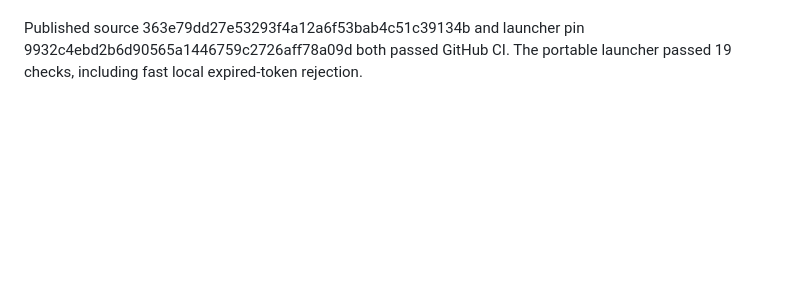
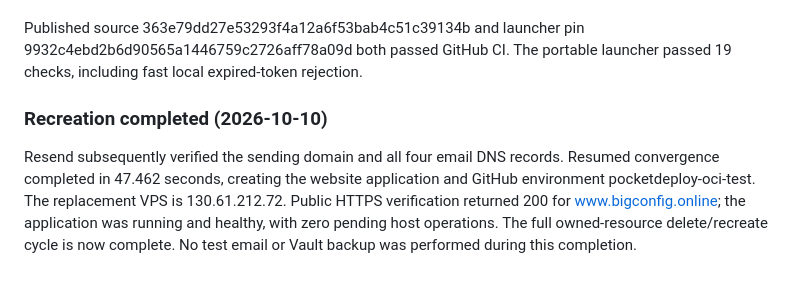
Before and after one commit to pocketcontext/pocketdeploy, a Markdown page: docs/verification.md, the part around the change. GitHub-like rendering; blank space fills up the shorter version.

Commit message:
Record completed live delete and recreation verification

```diff
--- a/docs/verification.md
+++ b/docs/verification.md
@@ -398,3 +398,13 @@ reports verified. Do not describe the replacement website as live yet.
 Published source 363e79dd27e53293f4a12a6f53bab4c51c39134b and launcher pin
 9932c4ebd2b6d90565a1446759c2726aff78a09d both passed GitHub CI. The portable
 launcher passed 19 checks, including fast local expired-token rejection.
+
+### Recreation completed (2026-10-10)
+
+Resend subsequently verified the sending domain and all four email DNS records.
+Resumed convergence completed in 47.462 seconds, creating the website application
+and GitHub environment pocketdeploy-oci-test. The replacement VPS is
+130.61.212.72. Public HTTPS verification returned 200 for www.bigconfig.online;
+the application was running and healthy, with zero pending host operations.
+The full owned-resource delete/recreate cycle is now complete. No test email
+or Vault backup was performed during this completion.
```
